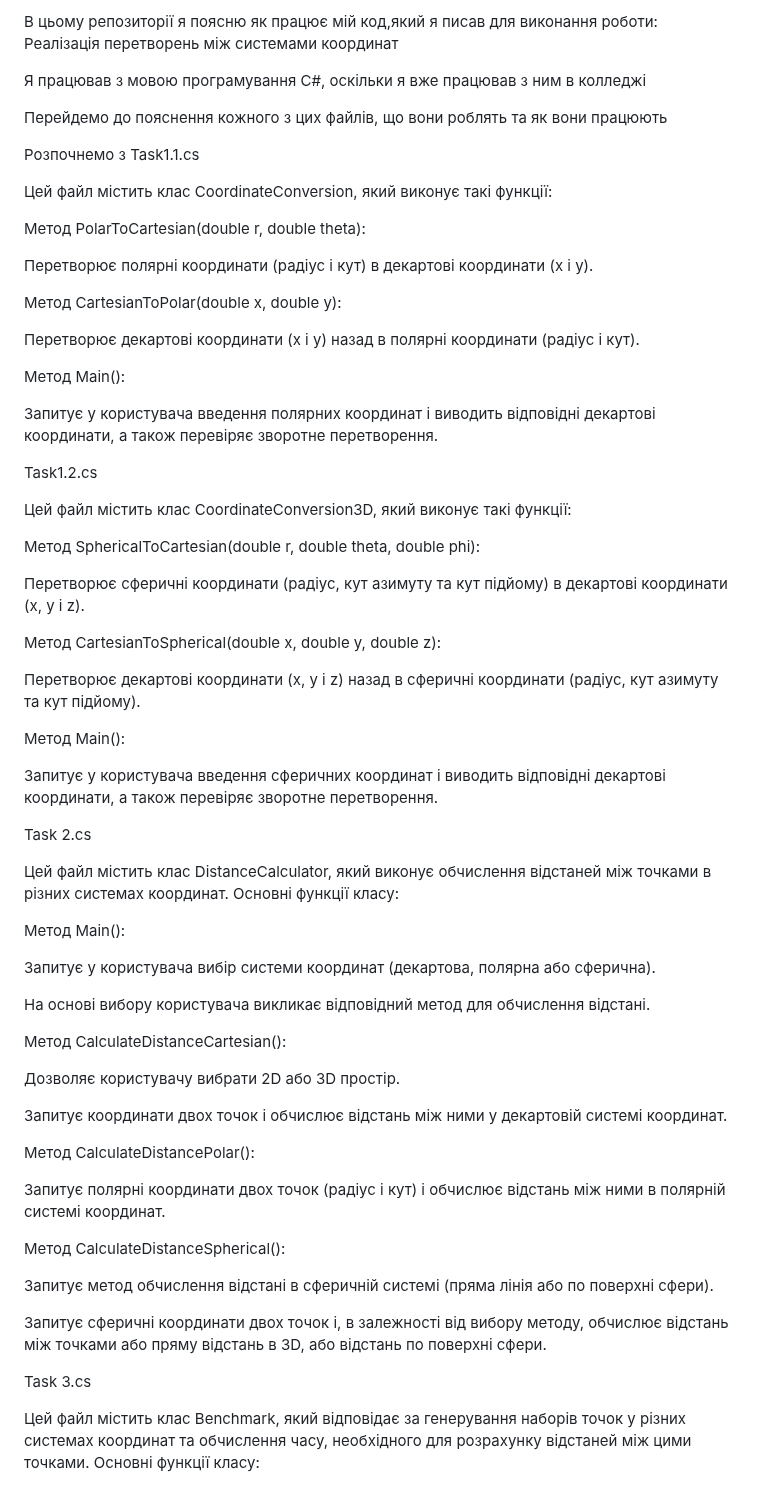
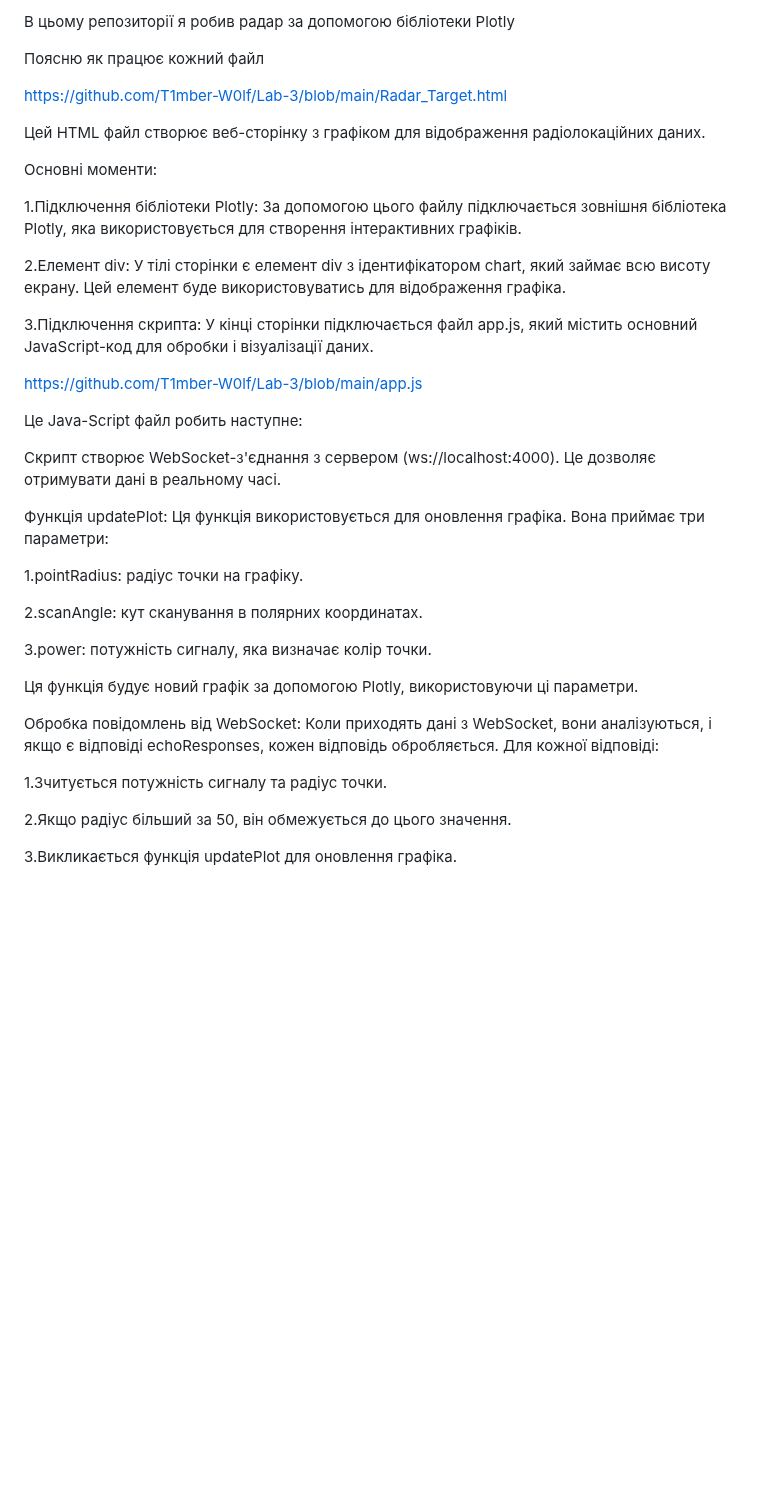
Before and after one commit to Vlad0sNed/Labs, a Markdown page: README.md, the part around one of its changes. Rendered like a GitHub page; blank space fills up the shorter version.

```diff
--- a/README.md
+++ b/README.md
@@ -1,68 +1,40 @@
-В цьому репозиторії я поясню як працює мій код,який я писав для виконання роботи: Реалізація перетворень між системами координат
+В цьому репозиторії я робив радар за допомогою бібліотеки Plotly
 
-Я працював з мовою програмування С#, оскільки я вже працював з ним в колледжі
+Поясню як працює кожний файл
 
-Перейдемо до пояснення кожного з цих файлів, що вони роблять та як вони працюють
+https://github.com/T1mber-W0lf/Lab-3/blob/main/Radar_Target.html
 
-Розпочнемо з Task1.1.cs
+Цей HTML файл створює веб-сторінку з графіком для відображення радіолокаційних даних.
 
-Цей файл містить клас CoordinateConversion, який виконує такі функції:
+Основні моменти:
 
-Метод PolarToCartesian(double r, double theta):
+1.Підключення бібліотеки Plotly: За допомогою цього файлу підключається зовнішня бібліотека Plotly, яка використовується для створення інтерактивних графіків.
 
-Перетворює полярні координати (радіус і кут) в декартові координати (x і y).
+2.Елемент div: У тілі сторінки є елемент div з ідентифікатором chart, який займає всю висоту екрану. Цей елемент буде використовуватись для відображення графіка.
 
-Метод CartesianToPolar(double x, double y):
+3.Підключення скрипта: У кінці сторінки підключається файл app.js, який містить основний JavaScript-код для обробки і візуалізації даних.
 
-Перетворює декартові координати (x і y) назад в полярні координати (радіус і кут).
+https://github.com/T1mber-W0lf/Lab-3/blob/main/app.js
 
-Метод Main():
+Це Java-Script файл робить наступне:
 
-Запитує у користувача введення полярних координат і виводить відповідні декартові координати, а також перевіряє зворотне перетворення.
+Скрипт створює WebSocket-з'єднання з сервером (ws://localhost:4000). Це дозволяє отримувати дані в реальному часі.
 
-Task1.2.cs
+Функція updatePlot: Ця функція використовується для оновлення графіка. Вона приймає три параметри:
 
-Цей файл містить клас CoordinateConversion3D, який виконує такі функції:
+1.pointRadius: радіус точки на графіку.
 
-Метод SphericalToCartesian(double r, double theta, double phi):
+2.scanAngle: кут сканування в полярних координатах.
 
-Перетворює сферичні координати (радіус, кут азимуту та кут підйому) в декартові координати (x, y і z).
+3.power: потужність сигналу, яка визначає колір точки.
 
-Метод CartesianToSpherical(double x, double y, double z):
+Ця функція будує новий графік за допомогою Plotly, використовуючи ці параметри.
 
-Перетворює декартові координати (x, y і z) назад в сферичні координати (радіус, кут азимуту та кут підйому).
+Обробка повідомлень від WebSocket: Коли приходять дані з WebSocket, вони аналізуються, і якщо є відповіді echoResponses, кожен відповідь обробляється. Для кожної відповіді:
 
-Метод Main():
+1.Зчитується потужність сигналу та радіус точки.
 
-Запитує у користувача введення сферичних координат і виводить відповідні декартові координати, а також перевіряє зворотне перетворення.
+2.Якщо радіус більший за 50, він обмежується до цього значення.
 
-Task 2.cs
+3.Викликається функція updatePlot для оновлення графіка.
 
-Цей файл містить клас DistanceCalculator, який виконує обчислення відстаней між точками в різних системах координат. Основні функції класу:
-
-Метод Main():
-
-Запитує у користувача вибір системи координат (декартова, полярна або сферична).
-
-На основі вибору користувача викликає відповідний метод для обчислення відстані.
-
-Метод CalculateDistanceCartesian():
-
-Дозволяє користувачу вибрати 2D або 3D простір.
-
-Запитує координати двох точок і обчислює відстань між ними у декартовій системі координат.
-
-Метод CalculateDistancePolar():
-
-Запитує полярні координати двох точок (радіус і кут) і обчислює відстань між ними в полярній системі координат.
-
-Метод CalculateDistanceSpherical():
-
-Запитує метод обчислення відстані в сферичній системі (пряма лінія або по поверхні сфери).
-
-Запитує сферичні координати двох точок і, в залежності від вибору методу, обчислює відстань між точками або пряму відстань в 3D, або відстань по поверхні сфери.
-
-Task 3.cs
-
-Цей файл містить клас Benchmark, який відповідає за генерування наборів точок у різних системах координат та обчислення часу, необхідного для розрахунку відстаней між цими точками. Основні функції класу:
-
```
Also changed, not shown: other parts of README.md (+1 -25 lines).
